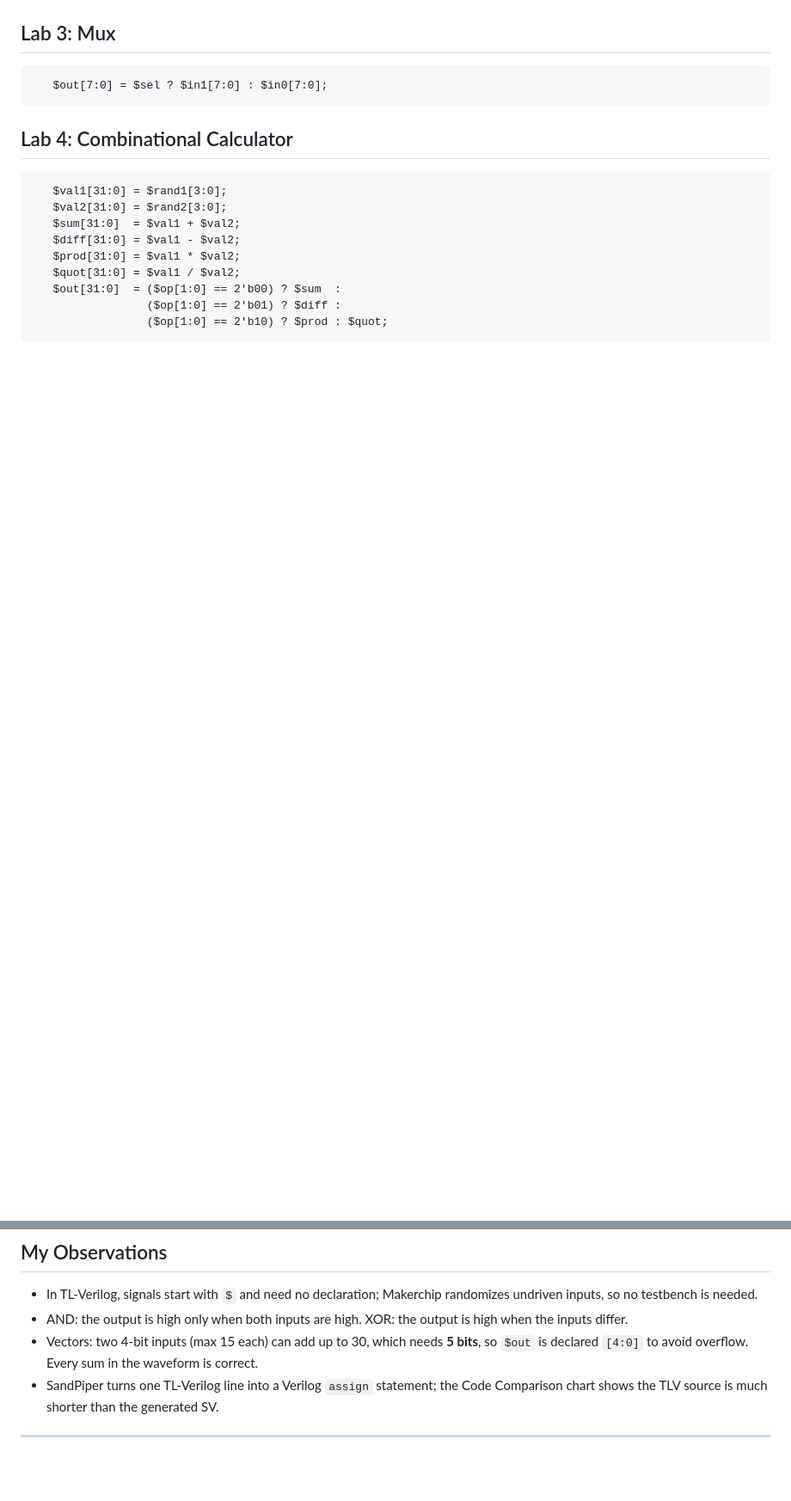
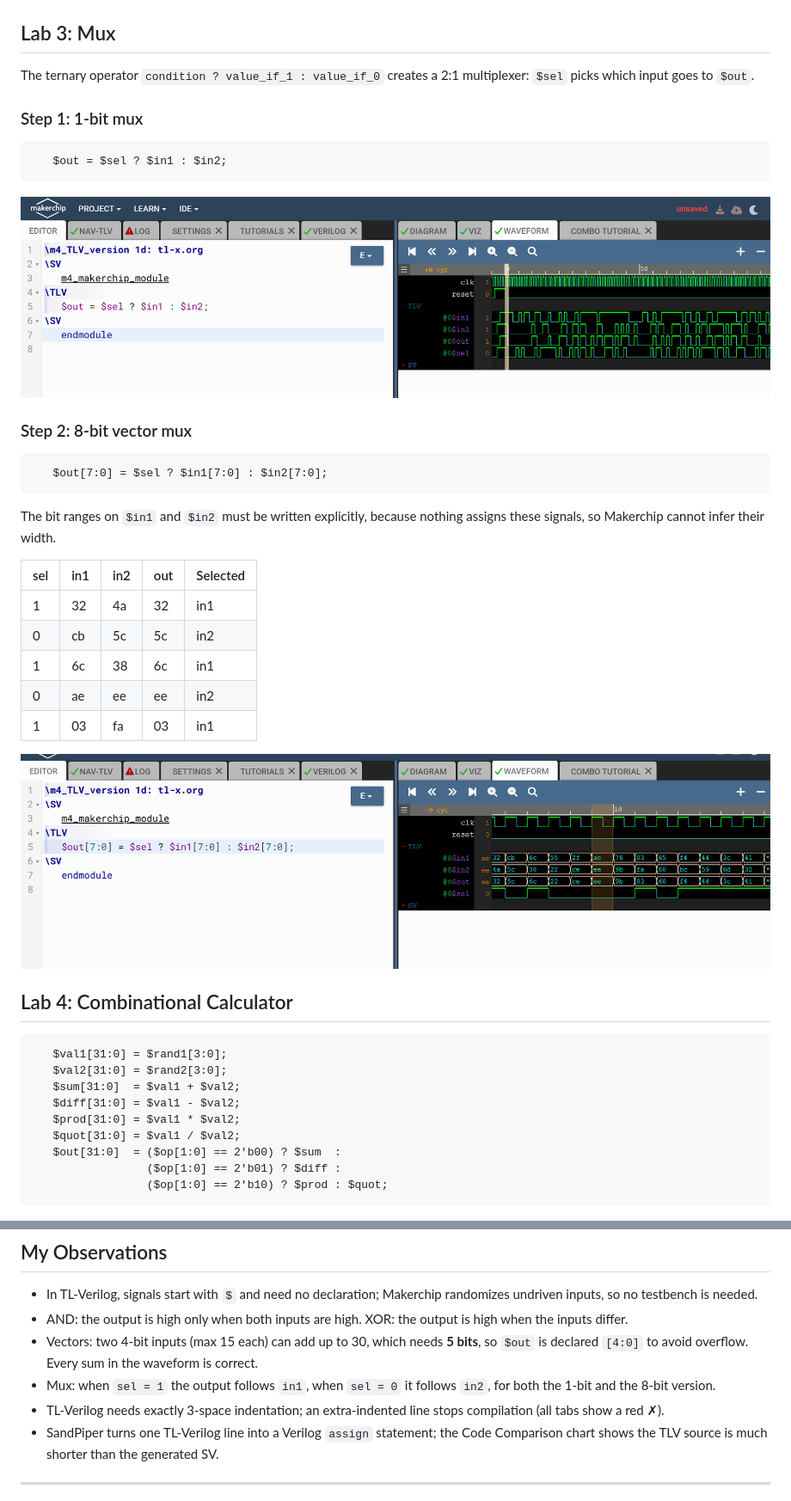
Before and after one commit to tinisusanphd2025-eng/Tini_RISCV_myth, a Markdown page: day3/20-RV_D3SK1_L3_Labs_for_Combinational_Logic.md, 2 parts joined by grey strips. Shown at 86% size. Rendered like a GitHub page; pictures changed too: day3/images/lec20_mux_1bit.png (added), day3/images/lec20_mux_vector.png (added); blank space fills up the shorter version.

Commit message:
D3SK1 L3: add 1-bit and 8-bit mux lab screenshots
Co-Authored-By: Claude Opus 5.5 <noreply@anthropic.com>
Claude-Session: https://claude.ai/code/session_01UBMH46hSLoQx6VXhg3c9Uq

````diff
--- a/day3/20-RV_D3SK1_L3_Labs_for_Combinational_Logic.md
+++ b/day3/20-RV_D3SK1_L3_Labs_for_Combinational_Logic.md
@@ -66,9 +66,33 @@ Inputs that are not assigned (for example `$in1`, `$in2`) get **random values**
 
 ## Lab 3: Mux
 
+The ternary operator `condition ? value_if_1 : value_if_0` creates a 2:1 multiplexer: `$sel` picks which input goes to `$out`.
+
+### Step 1: 1-bit mux
+
 ```tlv
-   $out[7:0] = $sel ? $in1[7:0] : $in0[7:0];
+   $out = $sel ? $in1 : $in2;
 ```
+
+![1-bit mux in Makerchip](images/lec20_mux_1bit.png)
+
+### Step 2: 8-bit vector mux
+
+```tlv
+   $out[7:0] = $sel ? $in1[7:0] : $in2[7:0];
+```
+
+The bit ranges on `$in1` and `$in2` must be written explicitly, because nothing assigns these signals, so Makerchip cannot infer their width.
+
+| sel | in1 | in2 | out | Selected |
+|---|---|---|---|---|
+| 1 | 32 | 4a | 32 | in1 |
+| 0 | cb | 5c | 5c | in2 |
+| 1 | 6c | 38 | 6c | in1 |
+| 0 | ae | ee | ee | in2 |
+| 1 | 03 | fa | 03 | in1 |
+
+![8-bit vector mux in Makerchip](images/lec20_mux_vector.png)
 
 ## Lab 4: Combinational Calculator
 
@@ -89,6 +113,8 @@ Inputs that are not assigned (for example `$in1`, `$in2`) get **random values**
 - In TL-Verilog, signals start with `$` and need no declaration; Makerchip randomizes undriven inputs, so no testbench is needed.
 - AND: the output is high only when both inputs are high. XOR: the output is high when the inputs differ.
 - Vectors: two 4-bit inputs (max 15 each) can add up to 30, which needs **5 bits**, so `$out` is declared `[4:0]` to avoid overflow. Every sum in the waveform is correct.
+- Mux: when `sel = 1` the output follows `in1`, when `sel = 0` it follows `in2`, for both the 1-bit and the 8-bit version.
+- TL-Verilog needs exactly 3-space indentation; an extra-indented line stops compilation (all tabs show a red ✗).
 - SandPiper turns one TL-Verilog line into a Verilog `assign` statement; the Code Comparison chart shows the TLV source is much shorter than the generated SV.
 
 ---
````
